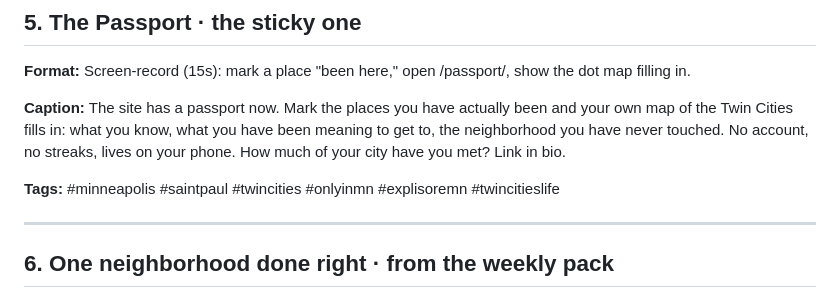
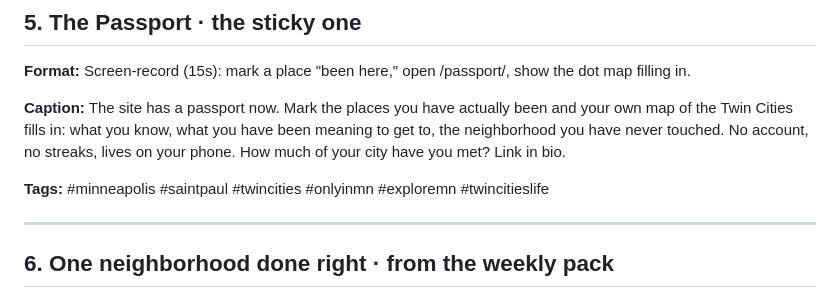
Before and after one commit to JSUNDBY/bestofmpls, a Markdown page: growth/LAUNCH-POSTS.md, the part around the change. Rendered like a GitHub page.

Commit message:
Launch posts: fix exploremn tag typo

```diff
--- a/growth/LAUNCH-POSTS.md
+++ b/growth/LAUNCH-POSTS.md
@@ -78,7 +78,7 @@ have been meaning to get to, the neighborhood you have never touched. No
 account, no streaks, lives on your phone. How much of your city have you
 met? Link in bio.
 
-**Tags:** #minneapolis #saintpaul #twincities #onlyinmn #explisoremn #twincitieslife
+**Tags:** #minneapolis #saintpaul #twincities #onlyinmn #exploremn #twincitieslife
 
 ---
 
```
